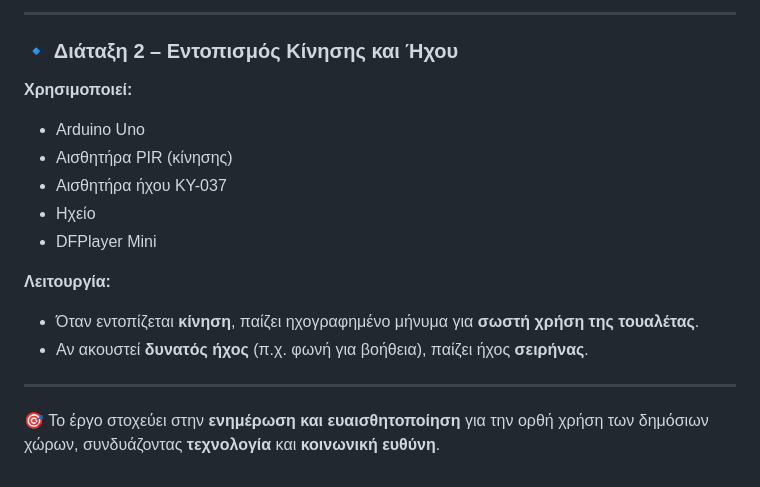
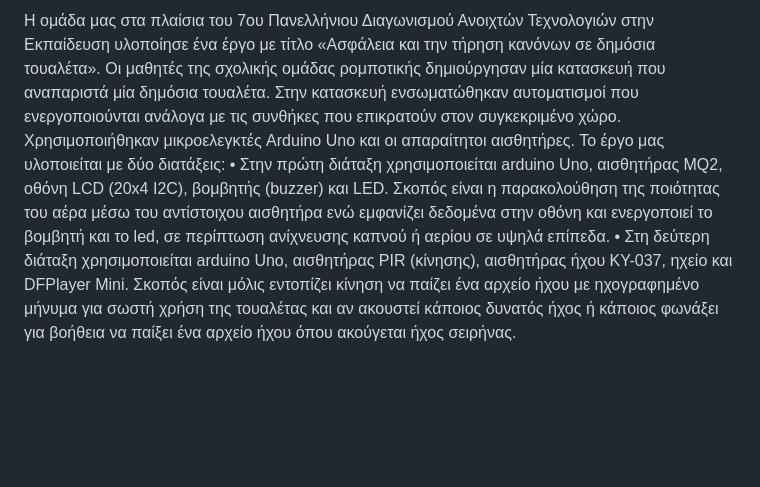
Before and after one commit to 1epaldion/epaldion2025, a Markdown page: README.md, the part around one of its changes. Rendered like a GitHub page; blank space fills up the shorter version.

```diff
--- a/README.md
+++ b/README.md
@@ -56,18 +9,5 @@
----
-
-### 🔹 Διάταξη 2 – Εντοπισμός Κίνησης και Ήχου
-
-**Χρησιμοποιεί:**
-- Arduino Uno
-- Αισθητήρα PIR (κίνησης)
-- Αισθητήρα ήχου KY-037
-- Ηχείο
-- DFPlayer Mini
-
-**Λειτουργία:**
-- Όταν εντοπίζεται **κίνηση**, παίζει ηχογραφημένο μήνυμα για **σωστή χρήση της τουαλέτας**.
-- Αν ακουστεί **δυνατός ήχος** (π.χ. φωνή για βοήθεια), παίζει ήχος **σειρήνας**.
-
----
-
-🎯 Το έργο στοχεύει στην **ενημέρωση και ευαισθητοποίηση** για την ορθή χρήση των δημόσιων χώρων, συνδυάζοντας **τεχνολογία** και **κοινωνική ευθύνη**.
+Η ομάδα μας στα πλαίσια του 7ου Πανελλήνιου Διαγωνισμού Ανοιχτών Τεχνολογιών στην Εκπαίδευση υλοποίησε ένα έργο με τίτλο «Ασφάλεια και την τήρηση κανόνων σε δημόσια τουαλέτα».
+Οι μαθητές της σχολικής ομάδας ρομποτικής δημιούργησαν μία κατασκευή που αναπαριστά μία δημόσια τουαλέτα. Στην κατασκευή ενσωματώθηκαν αυτοματισμοί που ενεργοποιούνται ανάλογα με τις συνθήκες που επικρατούν στον συγκεκριμένο χώρο. Χρησιμοποιήθηκαν μικροελεγκτές Arduino Uno και οι απαραίτητοι αισθητήρες.
+Το έργο μας υλοποιείται με δύο διατάξεις:
+•	Στην πρώτη διάταξη χρησιμοποιείται arduino Uno,  αισθητήρας MQ2, οθόνη LCD (20x4 I2C), βομβητής (buzzer) και LED. Σκοπός είναι η παρακολούθηση της ποιότητας του αέρα μέσω του αντίστοιχου αισθητήρα ενώ εμφανίζει δεδομένα στην οθόνη και ενεργοποιεί το βομβητή και το led, σε περίπτωση ανίχνευσης καπνού ή αερίου σε υψηλά επίπεδα.
+•	Στη δεύτερη διάταξη χρησιμοποιείται arduino Uno,  αισθητήρας PIR (κίνησης), αισθητήρας ήχου KY-037, ηχείο και DFPlayer Mini. Σκοπός είναι μόλις εντοπίζει κίνηση να παίζει ένα αρχείο ήχου με ηχογραφημένο μήνυμα για σωστή χρήση της τουαλέτας και αν ακουστεί κάποιος δυνατός ήχος ή κάποιος φωνάξει για βοήθεια να παίξει ένα αρχείο ήχου όπου ακούγεται ήχος σειρήνας.
```
Also changed, not shown: other parts of README.md (+5 -52 lines).
